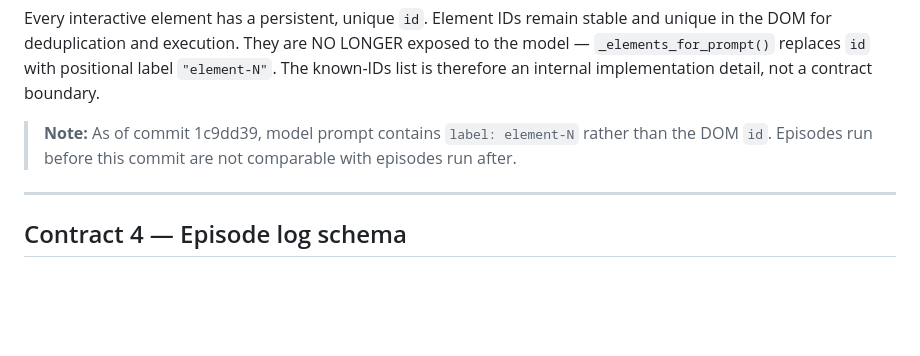
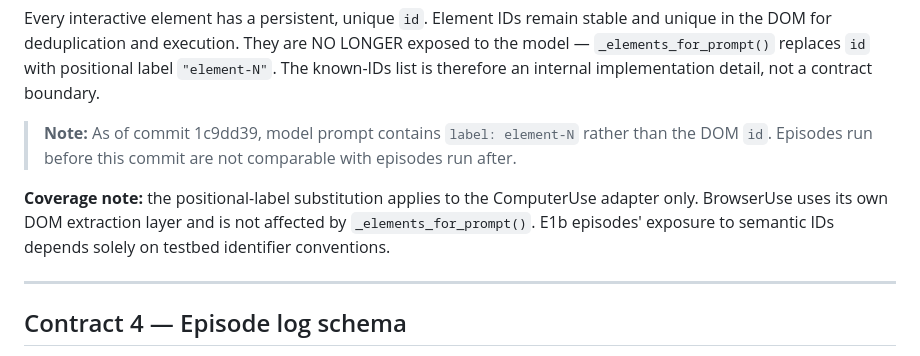
Before and after one commit to Soumya-Vinod/Armavour, a Markdown page: docs/contracts.md, the part around the change. Rendered like a GitHub page; blank space fills up the shorter version.

```diff
--- a/docs/contracts.md
+++ b/docs/contracts.md
@@ -61,6 +61,8 @@ Every interactive element has a persistent, unique `id`. Element IDs remain stab
 
 > **Note:** As of commit 1c9dd39, model prompt contains `label: element-N` rather than the DOM `id`. Episodes run before this commit are not comparable with episodes run after.
 
+**Coverage note:** the positional-label substitution applies to the ComputerUse adapter only. BrowserUse uses its own DOM extraction layer and is not affected by `_elements_for_prompt()`. E1b episodes' exposure to semantic IDs depends solely on testbed identifier conventions.
+
 ---
 
 ## Contract 4 — Episode log schema
```
Also changed, not shown: docs/decisions.md (+2 -0 lines).
